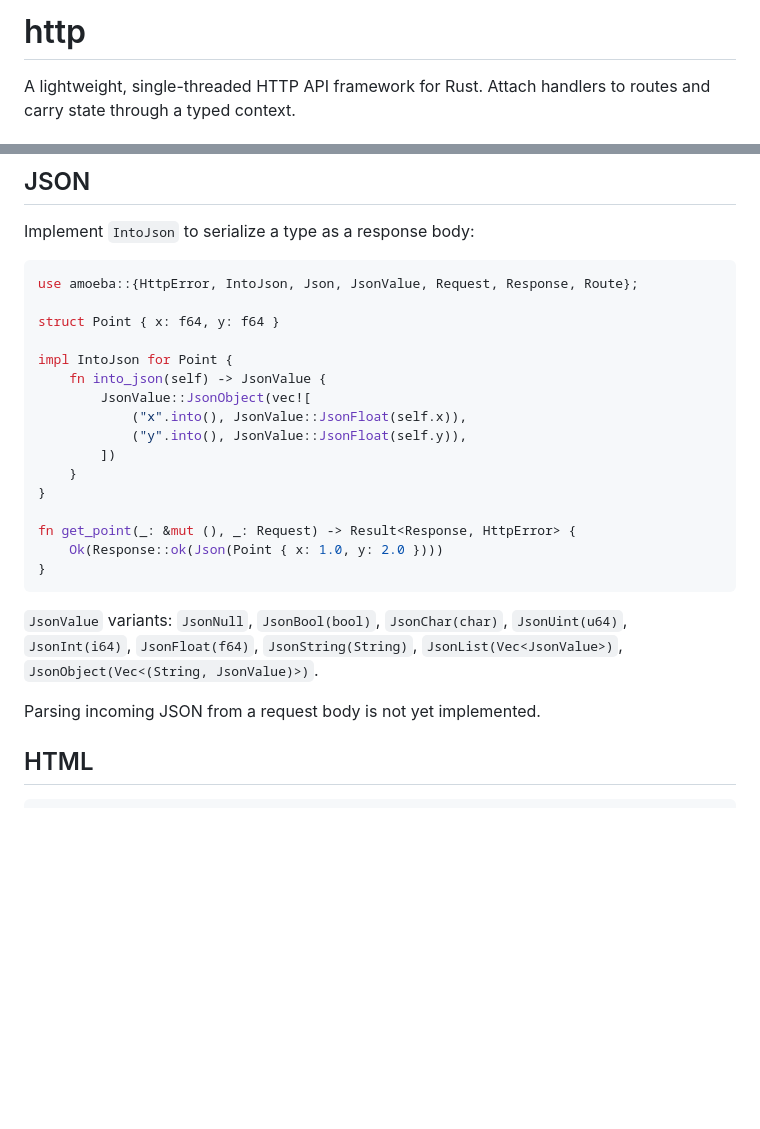
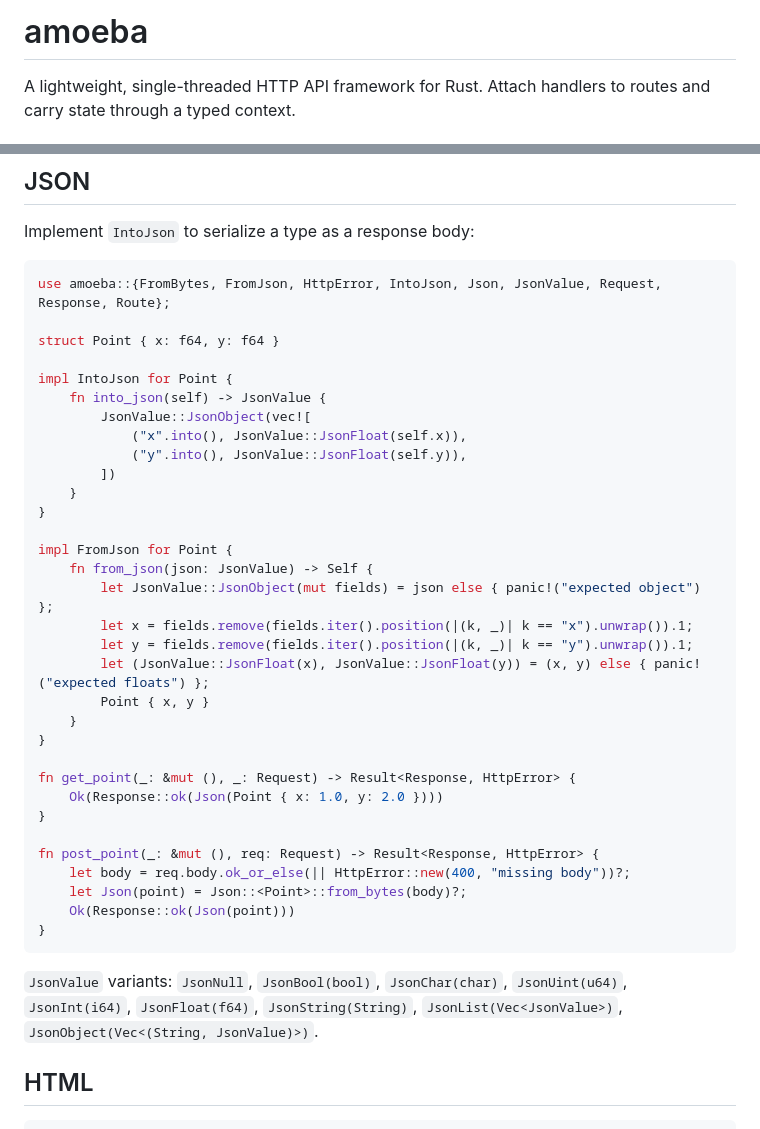
Before and after one commit to nduvalhall/http.rs, a Markdown page: README.md, 2 parts joined by grey strips. GitHub-like rendering; blank space fills up the shorter version.

Commit message:
Updated readme to be correct

````diff
--- a/README.md
+++ b/README.md
@@ -1,4 +1,4 @@
-# http
+# amoeba
 
 A lightweight, single-threaded HTTP API framework for Rust. Attach handlers to routes and carry state through a typed context.
 
@@ -91,7 +91,7 @@ The `body` argument can be a `String`, `&str`, `Html(...)`, or `Json(...)`.
 Implement `IntoJson` to serialize a type as a response body:
 
 ```rust
-use amoeba::{HttpError, IntoJson, Json, JsonValue, Request, Response, Route};
+use amoeba::{FromBytes, FromJson, HttpError, IntoJson, Json, JsonValue, Request, Response, Route};
 
 struct Point { x: f64, y: f64 }
 
@@ -104,14 +104,28 @@ impl IntoJson for Point {
     }
 }
 
+impl FromJson for Point {
+    fn from_json(json: JsonValue) -> Self {
+        let JsonValue::JsonObject(mut fields) = json else { panic!("expected object") };
+        let x = fields.remove(fields.iter().position(|(k, _)| k == "x").unwrap()).1;
+        let y = fields.remove(fields.iter().position(|(k, _)| k == "y").unwrap()).1;
+        let (JsonValue::JsonFloat(x), JsonValue::JsonFloat(y)) = (x, y) else { panic!("expected floats") };
+        Point { x, y }
+    }
+}
+
 fn get_point(_: &mut (), _: Request) -> Result<Response, HttpError> {
     Ok(Response::ok(Json(Point { x: 1.0, y: 2.0 })))
+}
+
+fn post_point(_: &mut (), req: Request) -> Result<Response, HttpError> {
+    let body = req.body.ok_or_else(|| HttpError::new(400, "missing body"))?;
+    let Json(point) = Json::<Point>::from_bytes(body)?;
+    Ok(Response::ok(Json(point)))
 }
 ```
 
 `JsonValue` variants: `JsonNull`, `JsonBool(bool)`, `JsonChar(char)`, `JsonUint(u64)`, `JsonInt(i64)`, `JsonFloat(f64)`, `JsonString(String)`, `JsonList(Vec<JsonValue>)`, `JsonObject(Vec<(String, JsonValue)>)`.
-
-Parsing incoming JSON from a request body is not yet implemented.
 
 ## HTML
 
````
